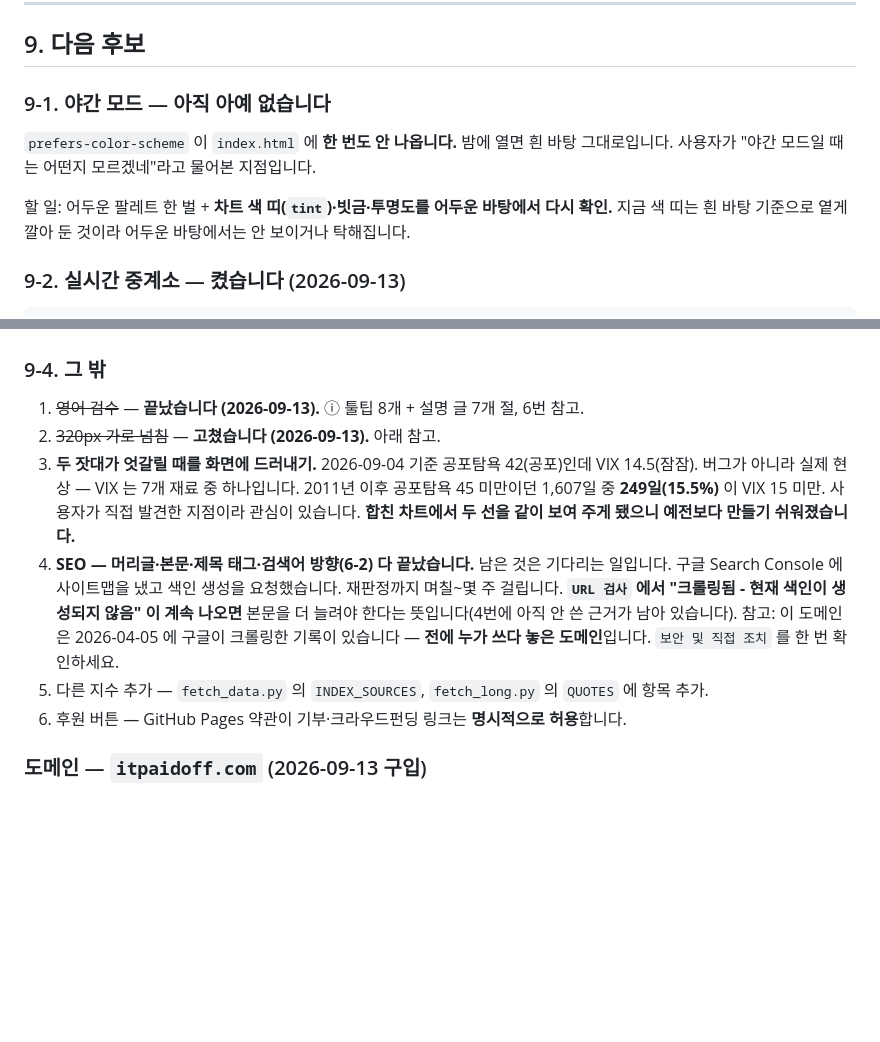
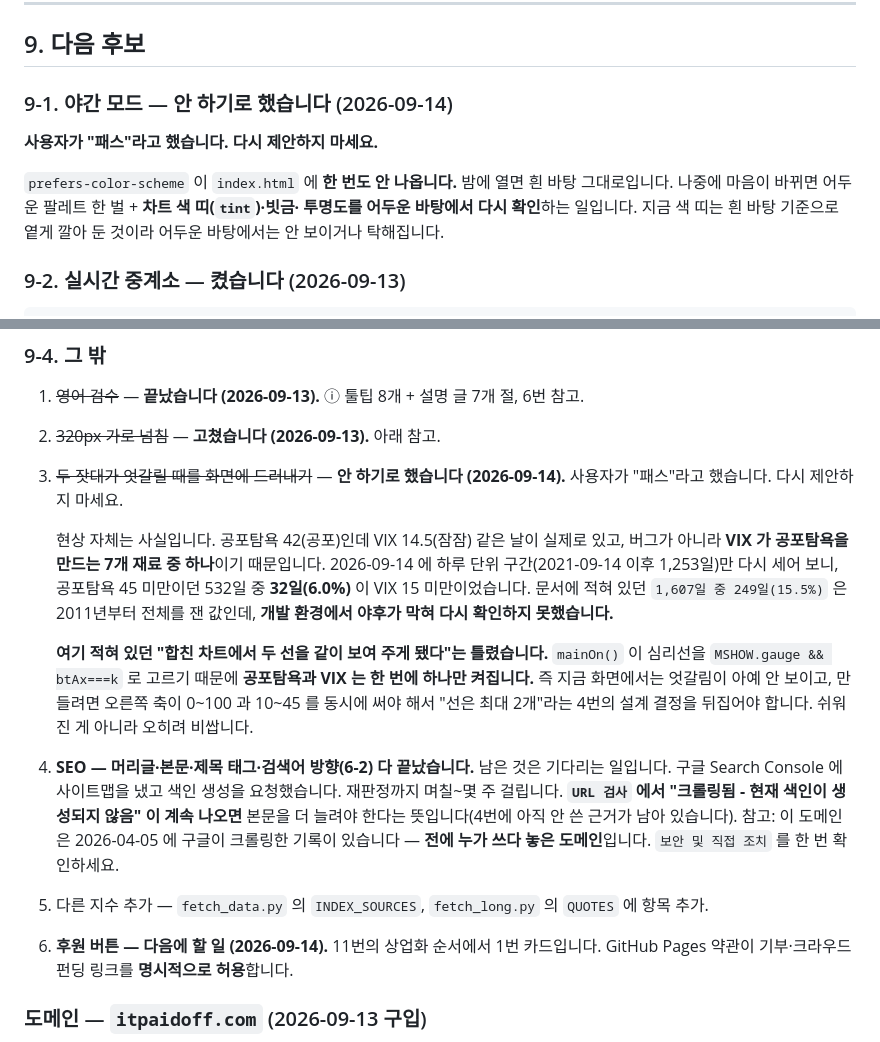
Before and after one commit to Snoring-Prince/timing, a Markdown page: CLAUDE.md, 2 parts joined by grey strips. GitHub-like rendering; blank space fills up the shorter version.

Commit message:
Record two decisions not to build, and correct a wrong premise
Dark mode and the divergence display are both off the list — the owner said
so — but the notes read as open proposals, so the next session would pitch
them again. Both now say not to.

The divergence entry also rested on something false: "the combined chart
shows both lines now, so this got easier." It does not. mainOn() picks the
sentiment line with MSHOW.gauge && btAx===k, so Fear & Greed and VIX are
mutually exclusive — the divergence is invisible on the current chart, and
showing it would mean one right-hand axis carrying both 0–100 and 10–45,
which overturns the two-line rule in §4. Harder, not easier.

Recounted the rate while there: over the genuinely daily window (1,253 days
from 2021-09-14), 32 of the 532 days with Fear & Greed under 45 had VIX under
15 — 6.0%. The 15.5% in the notes covers 2011 onward and could not be
re-checked, since Yahoo is blocked from here. Both figures are now labelled
with what they cover.

Donation button marked as next, since it is card one in the §11 order.

Co-Authored-By: Claude Opus 5 <noreply@anthropic.com>
Claude-Session: https://claude.ai/code/session_01KbZvLnRAWkhA6NmX3vkoNU

```diff
--- a/CLAUDE.md
+++ b/CLAUDE.md
@@ -1002,13 +1002,14 @@ PR 때   check.yml            ← index.html / backtest.json 을 건드린 PR
 
 ## 9. 다음 후보
 
-### 9-1. 야간 모드 — 아직 아예 없습니다
+### 9-1. 야간 모드 — 안 하기로 했습니다 (2026-09-14)
+
+**사용자가 "패스"라고 했습니다. 다시 제안하지 마세요.**
 
 `prefers-color-scheme` 이 `index.html` 에 **한 번도 안 나옵니다.** 밤에 열면 흰 바탕
-그대로입니다. 사용자가 "야간 모드일 때는 어떤지 모르겠네"라고 물어본 지점입니다.
-
-할 일: 어두운 팔레트 한 벌 + **차트 색 띠(`tint`)·빗금·투명도를 어두운 바탕에서 다시 확인.**
-지금 색 띠는 흰 바탕 기준으로 옅게 깔아 둔 것이라 어두운 바탕에서는 안 보이거나 탁해집니다.
+그대로입니다. 나중에 마음이 바뀌면 어두운 팔레트 한 벌 + **차트 색 띠(`tint`)·빗금·
+투명도를 어두운 바탕에서 다시 확인**하는 일입니다. 지금 색 띠는 흰 바탕 기준으로 옅게
+깔아 둔 것이라 어두운 바탕에서는 안 보이거나 탁해집니다.
 
 ### 9-2. 실시간 중계소 — 켰습니다 (2026-09-13)
 
@@ -1054,11 +1055,21 @@ spx 764.29  ndx 714.88  vix 15.84  fng 33      (2026-09-13 02:34, 장 닫힘)
 
 1. ~~영어 검수~~ — **끝났습니다 (2026-09-13).** ⓘ 툴팁 8개 + 설명 글 7개 절, 6번 참고.
 2. ~~320px 가로 넘침~~ — **고쳤습니다 (2026-09-13).** 아래 참고.
-3. **두 잣대가 엇갈릴 때를 화면에 드러내기.** 2026-09-04 기준 공포탐욕 42(공포)인데
-   VIX 14.5(잠잠). 버그가 아니라 실제 현상 — VIX 는 7개 재료 중 하나입니다.
-   2011년 이후 공포탐욕 45 미만이던 1,607일 중 **249일(15.5%)** 이 VIX 15 미만.
-   사용자가 직접 발견한 지점이라 관심이 있습니다. **합친 차트에서 두 선을 같이
-   보여 주게 됐으니 예전보다 만들기 쉬워졌습니다.**
+3. ~~두 잣대가 엇갈릴 때를 화면에 드러내기~~ — **안 하기로 했습니다 (2026-09-14).**
+   사용자가 "패스"라고 했습니다. 다시 제안하지 마세요.
+
+   현상 자체는 사실입니다. 공포탐욕 42(공포)인데 VIX 14.5(잠잠) 같은 날이 실제로
+   있고, 버그가 아니라 **VIX 가 공포탐욕을 만드는 7개 재료 중 하나**이기 때문입니다.
+   2026-09-14 에 하루 단위 구간(2021-09-14 이후 1,253일)만 다시 세어 보니,
+   공포탐욕 45 미만이던 532일 중 **32일(6.0%)** 이 VIX 15 미만이었습니다.
+   문서에 적혀 있던 `1,607일 중 249일(15.5%)` 은 2011년부터 전체를 잰 값인데,
+   **개발 환경에서 야후가 막혀 다시 확인하지 못했습니다.**
+
+   **여기 적혀 있던 "합친 차트에서 두 선을 같이 보여 주게 됐다"는 틀렸습니다.**
+   `mainOn()` 이 심리선을 `MSHOW.gauge && btAx===k` 로 고르기 때문에 **공포탐욕과
+   VIX 는 한 번에 하나만 켜집니다.** 즉 지금 화면에서는 엇갈림이 아예 안 보이고,
+   만들려면 오른쪽 축이 0~100 과 10~45 를 동시에 써야 해서 "선은 최대 2개"라는
+   4번의 설계 결정을 뒤집어야 합니다. 쉬워진 게 아니라 오히려 비쌉니다.
 4. **SEO — 머리글·본문·제목 태그·검색어 방향(6-2) 다 끝났습니다.** 남은 것은 기다리는 일입니다.
    구글 Search Console 에 사이트맵을 냈고 색인 생성을 요청했습니다. 재판정까지
    며칠~몇 주 걸립니다. **`URL 검사` 에서 "크롤링됨 - 현재 색인이 생성되지 않음" 이
@@ -1066,7 +1077,8 @@ spx 764.29  ndx 714.88  vix 15.84  fng 33      (2026-09-13 02:34, 장 닫힘)
    참고: 이 도메인은 2026-04-05 에 구글이 크롤링한 기록이 있습니다 —
    **전에 누가 쓰다 놓은 도메인**입니다. `보안 및 직접 조치` 를 한 번 확인하세요.
 5. 다른 지수 추가 — `fetch_data.py` 의 `INDEX_SOURCES`, `fetch_long.py` 의 `QUOTES` 에 항목 추가.
-6. 후원 버튼 — GitHub Pages 약관이 기부·크라우드펀딩 링크는 **명시적으로 허용**합니다.
+6. **후원 버튼 — 다음에 할 일 (2026-09-14).** 11번의 상업화 순서에서 1번 카드입니다.
+   GitHub Pages 약관이 기부·크라우드펀딩 링크를 **명시적으로 허용**합니다.
 
 ### 도메인 — `itpaidoff.com` (2026-09-13 구입)
 
```
